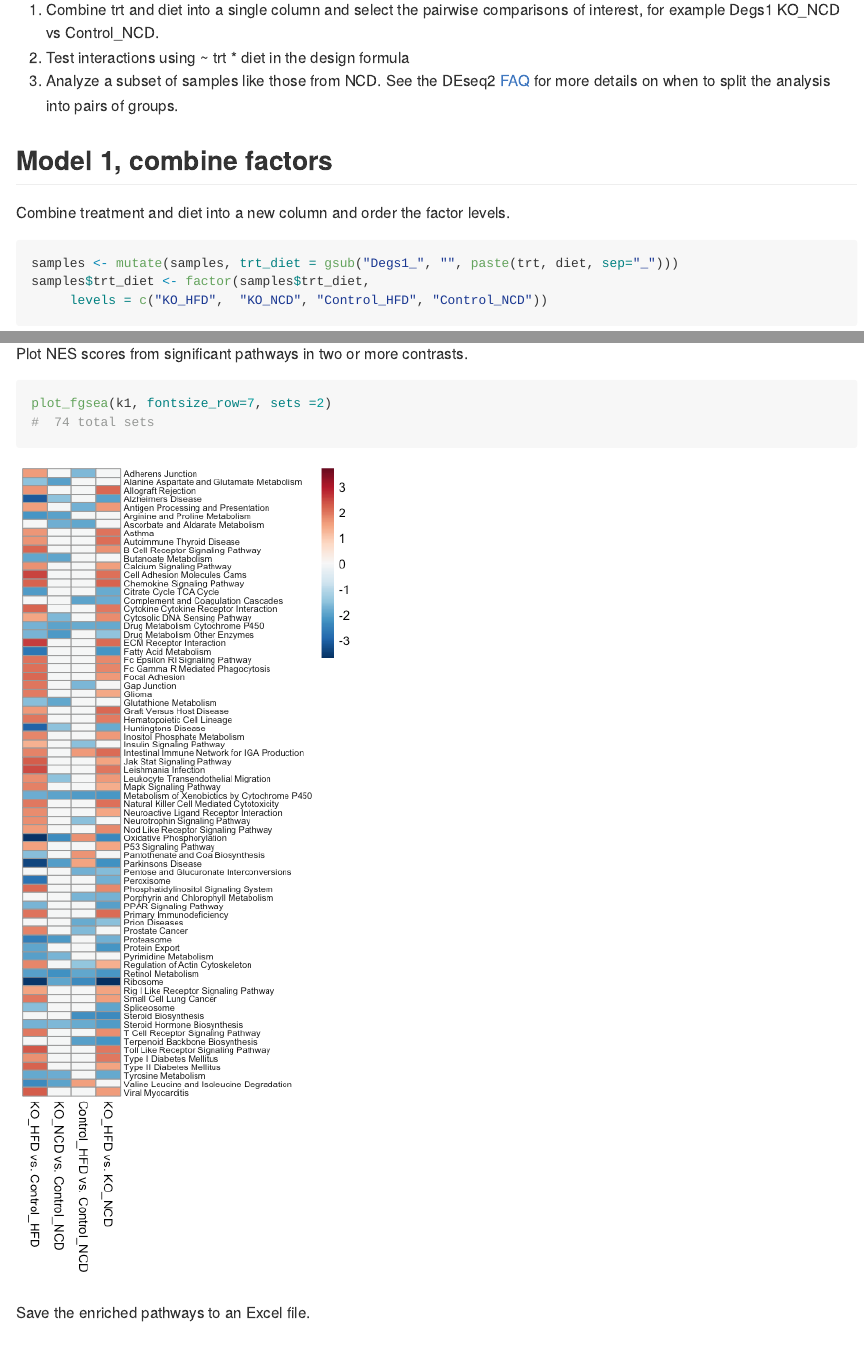
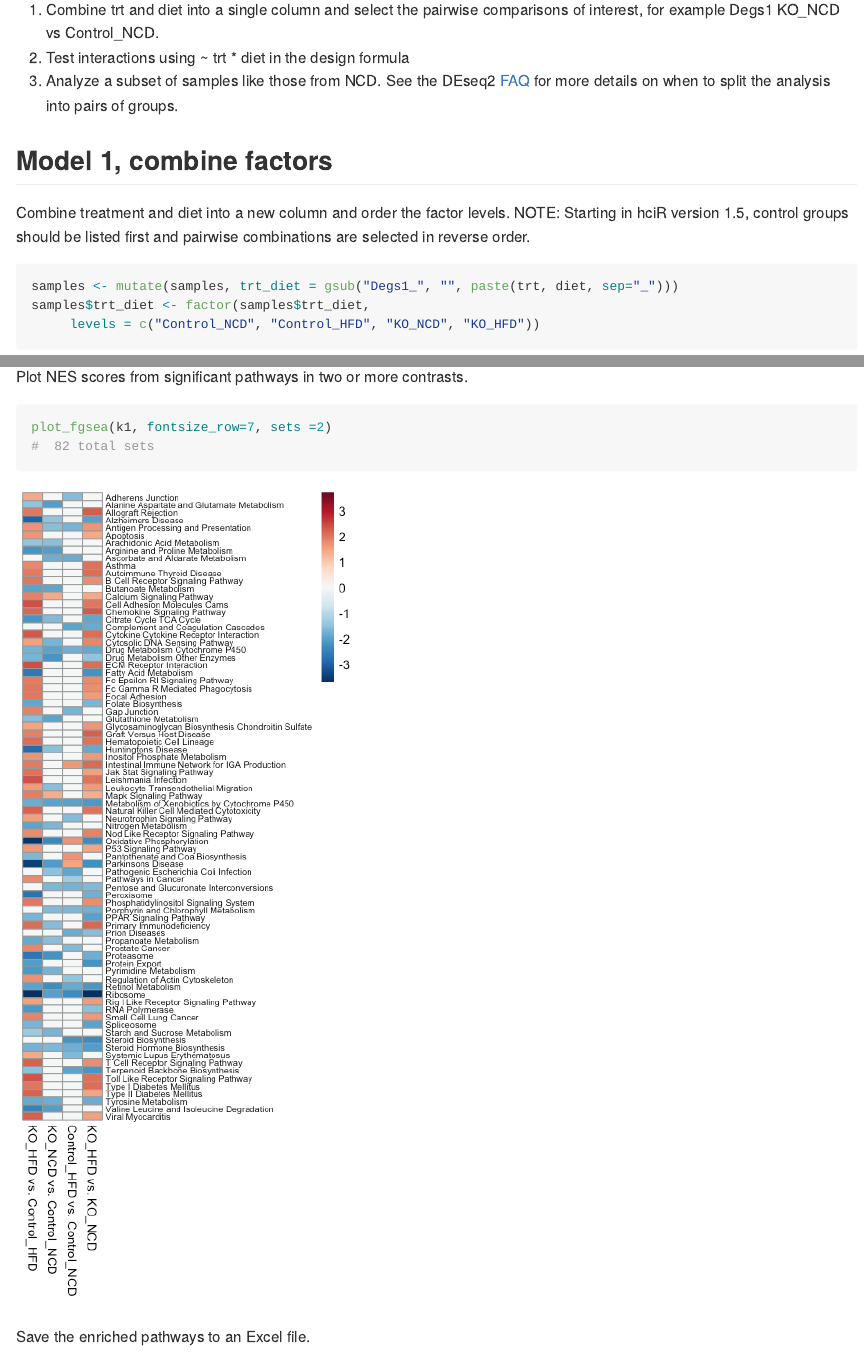
Before and after one commit to HuntsmanCancerInstitute/hciR, an R Markdown document (vignettes/Liver.Rmd): the page in a window 1100 px wide, from 2310 px down, and a second part further down, joined at a grey line. The pictures show the output file vignettes/Liver.md that the author committed with the source, drawn offline in the style of GitHub; long lines of code are wrapped.

Commit message:
update vignettes

````diff
--- a/vignettes/Liver.Rmd
+++ b/vignettes/Liver.Rmd
@@ -86,12 +86,14 @@ Following the DESeq2 vignette on [interactions], there are a few ways to model t
 
 ## Model 1, combine factors
 
-Combine treatment and diet into a new column and order the factor levels.
+Combine treatment and diet into a new column and order the factor levels.  NOTE:  Starting in
+hciR version 1.5, control groups should be listed first and pairwise combinations are selected
+in reverse order.
 
 ```{r addtrt}
 samples <- mutate(samples, trt_diet = gsub("Degs1_", "", paste(trt, diet, sep="_")))
 samples$trt_diet <- factor(samples$trt_diet,
-     levels = c("KO_HFD",  "KO_NCD", "Control_HFD", "Control_NCD"))
+	 levels = c("Control_NCD", "Control_HFD", "KO_NCD", "KO_HFD"))
 ```
 
 Run DESeq using the new trt_diet column in the design formula and get the regularized log
````
Also changed, not shown: README.md, vignettes/Liver.md, vignettes/Liver_files/figure-gfm/enrich1-1.png, vignettes/Liver_files/figure-gfm/enrich2-1.png, vignettes/Liver_files/figure-gfm/pcaplot-1.png, vignettes/Liver_files/figure-gfm/plot_ma1-1.png, vignettes/Liver_files/figure-gfm/plotfgsea-1.png, vignettes/Liver_files/figure-gfm/volcano-1.png.
